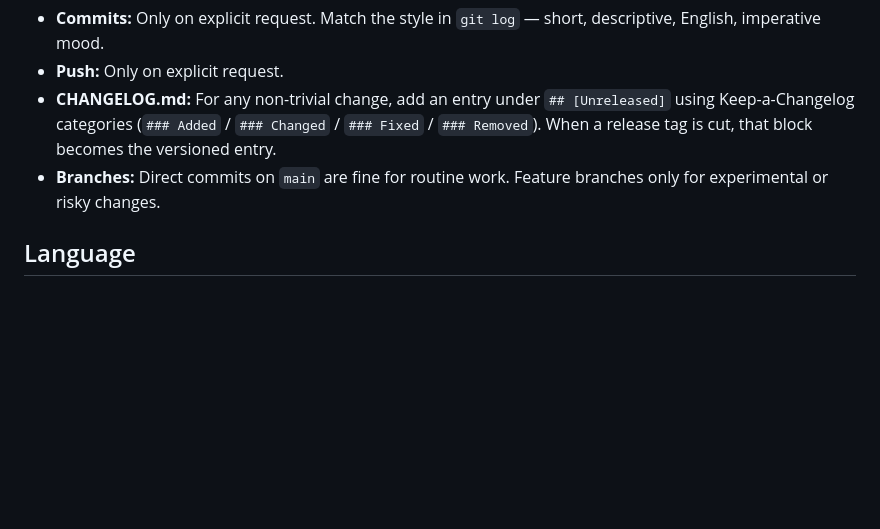
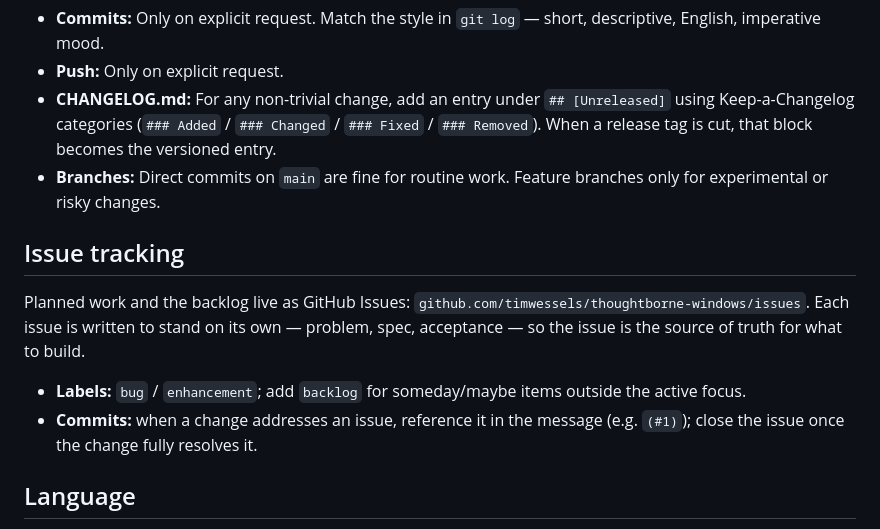
Before and after one commit to timwessels/thoughtborne-windows, a Markdown page: CLAUDE.md, the part around the change. Drawn GitHub-style; blank space fills up the shorter version.

Commit message:
Document GitHub Issues workflow in CLAUDE.md
Co-Authored-By: Claude Opus 4.8 (1M context) <noreply@anthropic.com>

```diff
--- a/CLAUDE.md
+++ b/CLAUDE.md
@@ -15,6 +15,18 @@ Thoughtborne is a hotkey-driven voice-to-text tool for Windows, written in Pytho
 - **Push:** Only on explicit request.
 - **CHANGELOG.md:** For any non-trivial change, add an entry under `## [Unreleased]` using Keep-a-Changelog categories (`### Added` / `### Changed` / `### Fixed` / `### Removed`). When a release tag is cut, that block becomes the versioned entry.
 - **Branches:** Direct commits on `main` are fine for routine work. Feature branches only for experimental or risky changes.
+
+## Issue tracking
+
+Planned work and the backlog live as GitHub Issues:
+`github.com/timwessels/thoughtborne-windows/issues`. Each issue is written to
+stand on its own — problem, spec, acceptance — so the issue is the source of
+truth for what to build.
+
+- **Labels:** `bug` / `enhancement`; add `backlog` for someday/maybe items
+  outside the active focus.
+- **Commits:** when a change addresses an issue, reference it in the message
+  (e.g. `(#1)`); close the issue once the change fully resolves it.
 
 ## Language
 
```
